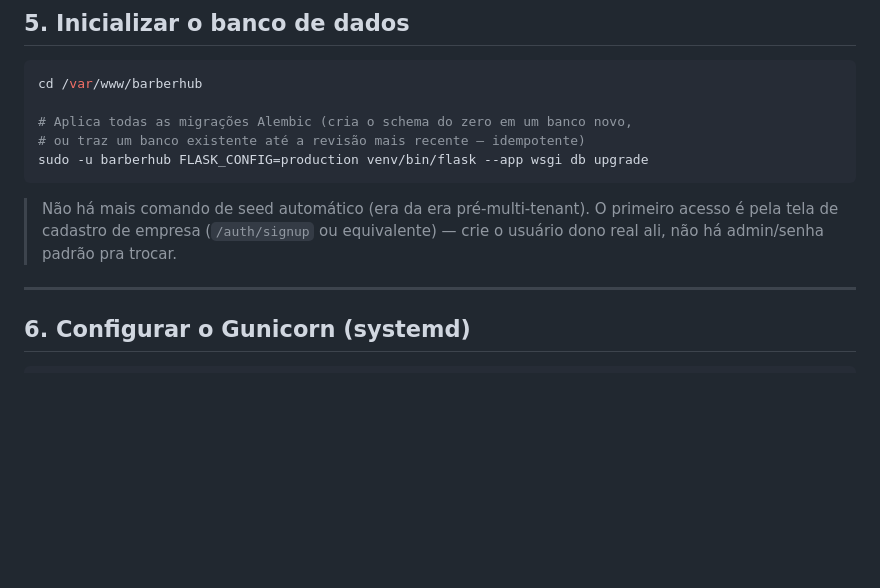
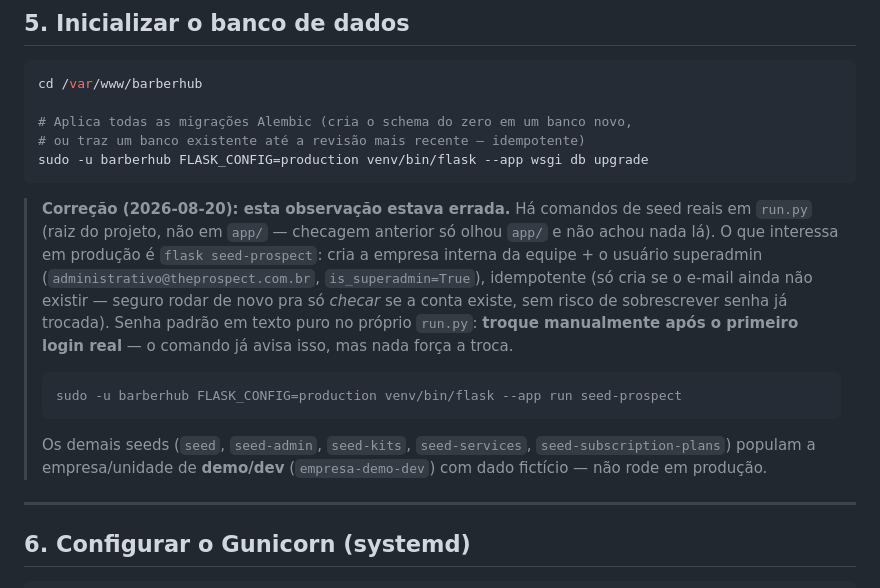
Before and after one commit to prospectms/prospect_barber, a Markdown page: DEPLOY.md, the part around the change. Rendered like a GitHub page; blank space fills up the shorter version.

Commit message:
Corrige DEPLOY.md: comandos de seed existem, so estao em run.py
Falei errado antes que "nao ha mais comando de seed" -- so tinha
buscado dentro de app/, nao no run.py da raiz, onde os comandos
@app.cli.command de fato estao registrados (seed, seed-admin,
seed-prospect, etc). seed-prospect e o relevante pra producao: cria o
superadmin administrativo@theprospect.com.br, idempotente. Confirmado
hoje contra o neondb real que a conta ja existe e a senha do seed
original ainda funciona (login de teste real, nao suposicao).

````diff
--- a/DEPLOY.md
+++ b/DEPLOY.md
@@ -123,10 +123,24 @@ cd /var/www/barberhub
 sudo -u barberhub FLASK_CONFIG=production venv/bin/flask --app wsgi db upgrade
 ```
 
-> Não há mais comando de seed automático (era da era pré-multi-tenant). O
-> primeiro acesso é pela tela de cadastro de empresa (`/auth/signup` ou
-> equivalente) — crie o usuário dono real ali, não há admin/senha padrão
-> pra trocar.
+> **Correção (2026-08-20): esta observação estava errada.** Há comandos de
+> seed reais em `run.py` (raiz do projeto, não em `app/` — checagem
+> anterior só olhou `app/` e não achou nada lá). O que interessa em
+> produção é `flask seed-prospect`: cria a empresa interna da equipe +
+> o usuário superadmin (`administrativo@theprospect.com.br`,
+> `is_superadmin=True`), idempotente (só cria se o e-mail ainda não
+> existir — seguro rodar de novo pra só *checar* se a conta existe, sem
+> risco de sobrescrever senha já trocada). Senha padrão em texto puro no
+> próprio `run.py`: **troque manualmente após o primeiro login real** —
+> o comando já avisa isso, mas nada força a troca.
+>
+> ```bash
+> sudo -u barberhub FLASK_CONFIG=production venv/bin/flask --app run seed-prospect
+> ```
+>
+> Os demais seeds (`seed`, `seed-admin`, `seed-kits`, `seed-services`,
+> `seed-subscription-plans`) populam a empresa/unidade de **demo/dev**
+> (`empresa-demo-dev`) com dado fictício — não rode em produção.
 
 ---
 
````
